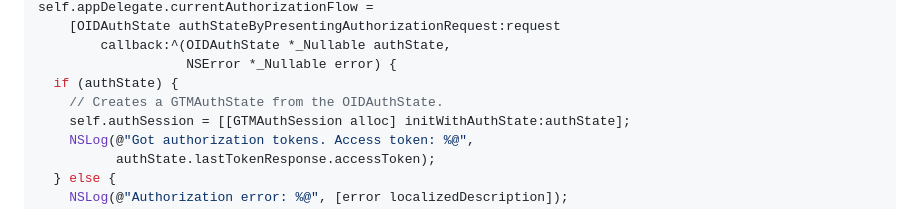
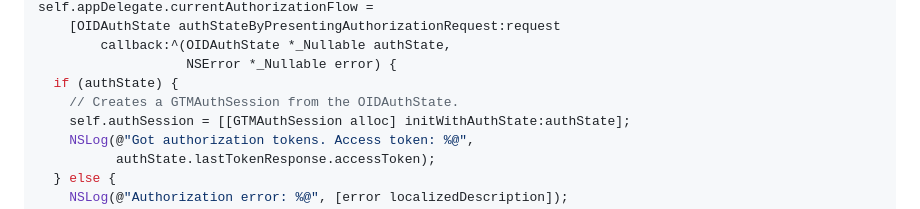
Before and after one commit to google/GTMAppAuth, a Markdown page: README.md, the part around the change. GitHub-like rendering.

Commit message:
Missed a GTMAuthState reference.

```diff
--- a/README.md
+++ b/README.md
@@ -118,7 +118,7 @@ self.appDelegate.currentAuthorizationFlow =
         callback:^(OIDAuthState *_Nullable authState,
                    NSError *_Nullable error) {
   if (authState) {
-    // Creates a GTMAuthState from the OIDAuthState.
+    // Creates a GTMAuthSession from the OIDAuthState.
     self.authSession = [[GTMAuthSession alloc] initWithAuthState:authState];
     NSLog(@"Got authorization tokens. Access token: %@",
           authState.lastTokenResponse.accessToken);
```
